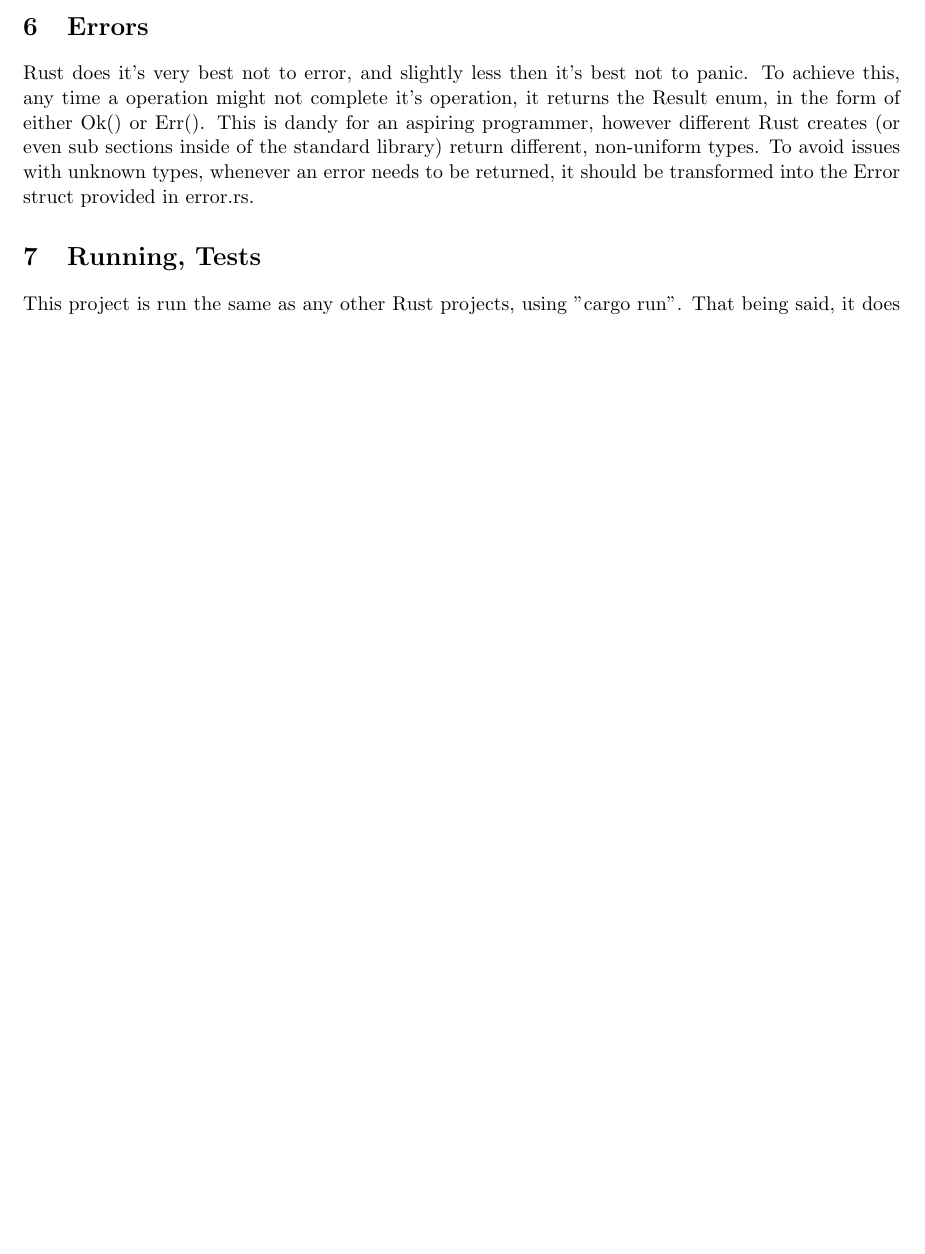
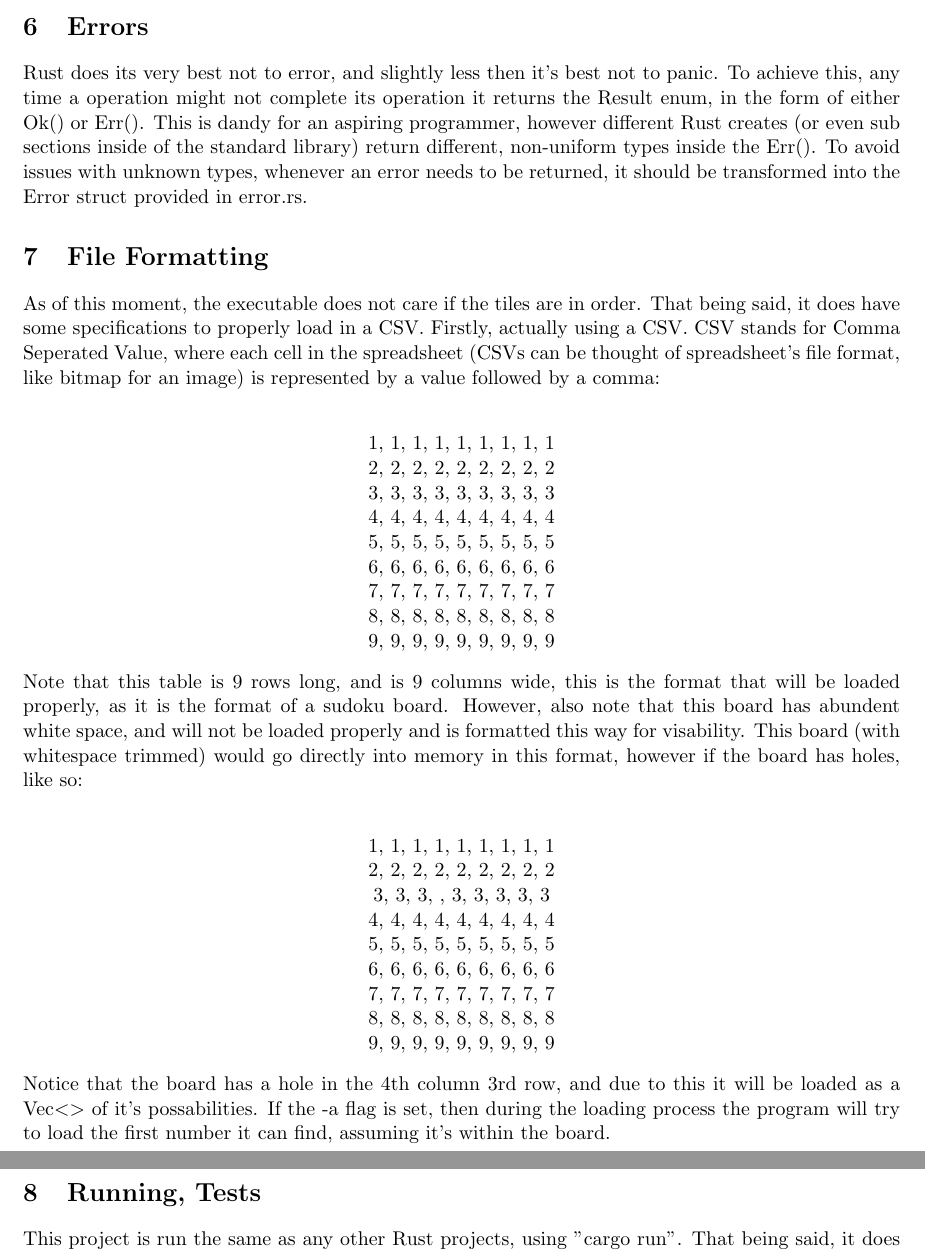
Before and after one commit to Gerrit15/sudoku_solve, a LaTeX document (technical.tex): part of page 3 of 3 before the commit and two parts of pages 3 and 4 of 4 after it, the two joined at a grey line, cut so that both start at the same text, the shorter picture padded with empty space. Compiled offline with pdfLaTeX.

Commit message:
updated technical specifications

```diff
--- a/technical.tex
+++ b/technical.tex
@@ -109,10 +109,39 @@ structures and associated methods, however useful functional features such as cl
 Discussing the use of specific crates, command line input is managed by the Clap crate and I/O is managed by the CSV crate.
 If GPU acceleration is achievable within the given timeframe, it seems that the crate WGPU is the most advanced one in rust for GLSL compilation.
 \section{Errors}
-Rust does it's very best not to error, and slightly less then it's best not to panic. To achieve this, any time a operation might not complete it's
-operation, it returns the Result enum, in the form of either Ok() or Err(). This is dandy for an aspiring programmer, however different Rust creates (or even sub sections inside
-of the standard library) return different, non-uniform types. To avoid issues with unknown types, whenever an error needs to be returned, it should be transformed into the Error struct
+Rust does its very best not to error, and slightly less then it's best not to panic. To achieve this, any time a operation might not complete its
+operation it returns the Result enum, in the form of either Ok() or Err(). This is dandy for an aspiring programmer, however different Rust creates (or even sub sections inside
+of the standard library) return different, non-uniform types inside the Err(). To avoid issues with unknown types, whenever an error needs to be returned, it should be transformed into the Error struct
 provided in error.rs.
+\section{File Formatting}
+As of this moment, the executable does not care if the tiles are in order. That being said, it does have some specifications to properly load in a CSV. Firstly, actually using a CSV.
+CSV stands for Comma Seperated Value, where each cell in the spreadsheet (CSVs can be thought of spreadsheet's file format, like bitmap for an image) is represented by a value followed by a comma:\\
+\begin{center}
+  1, 1, 1, 1, 1, 1, 1, 1, 1\\
+  2, 2, 2, 2, 2, 2, 2, 2, 2\\
+  3, 3, 3, 3, 3, 3, 3, 3, 3\\
+  4, 4, 4, 4, 4, 4, 4, 4, 4\\
+  5, 5, 5, 5, 5, 5, 5, 5, 5\\
+  6, 6, 6, 6, 6, 6, 6, 6, 6\\
+  7, 7, 7, 7, 7, 7, 7, 7, 7\\
+  8, 8, 8, 8, 8, 8, 8, 8, 8\\
+  9, 9, 9, 9, 9, 9, 9, 9, 9\\
+\end{center}
+Note that this table is 9 rows long, and is 9 columns wide, this is the format that will be loaded properly, as it is the format of a sudoku board. However, also note that this board has
+abundent white space, and will not be loaded properly and is formatted this way for visability. This board (with whitespace trimmed) would go directly into memory in this format, however if the board has holes, like so:\\
+\begin{center}
+  1, 1, 1, 1, 1, 1, 1, 1, 1\\
+  2, 2, 2, 2, 2, 2, 2, 2, 2\\
+  3, 3, 3,  , 3, 3, 3, 3, 3\\
+  4, 4, 4, 4, 4, 4, 4, 4, 4\\
+  5, 5, 5, 5, 5, 5, 5, 5, 5\\
+  6, 6, 6, 6, 6, 6, 6, 6, 6\\
+  7, 7, 7, 7, 7, 7, 7, 7, 7\\
+  8, 8, 8, 8, 8, 8, 8, 8, 8\\
+  9, 9, 9, 9, 9, 9, 9, 9, 9\\
+\end{center}
+Notice that the board has a hole in the 4th column 3rd row, and due to this it will be loaded as a Vec$<>$ of it's possabilities. If the -a flag is set, then
+during the loading process the program will try to load the first number it can find, assuming it's within the board.
 \section{Running, Tests}
 This project is run the same as any other Rust projects, using "cargo run". That being said, it does have one required argument: the path of a file, to load as a CSV.
 It also has a few optional arguments, such as -v for verbose outputs and -a for attempting a little harder to load tiles. The full list can be viewed with either -h or --help.
```
Also changed, not shown: technical.pdf.
